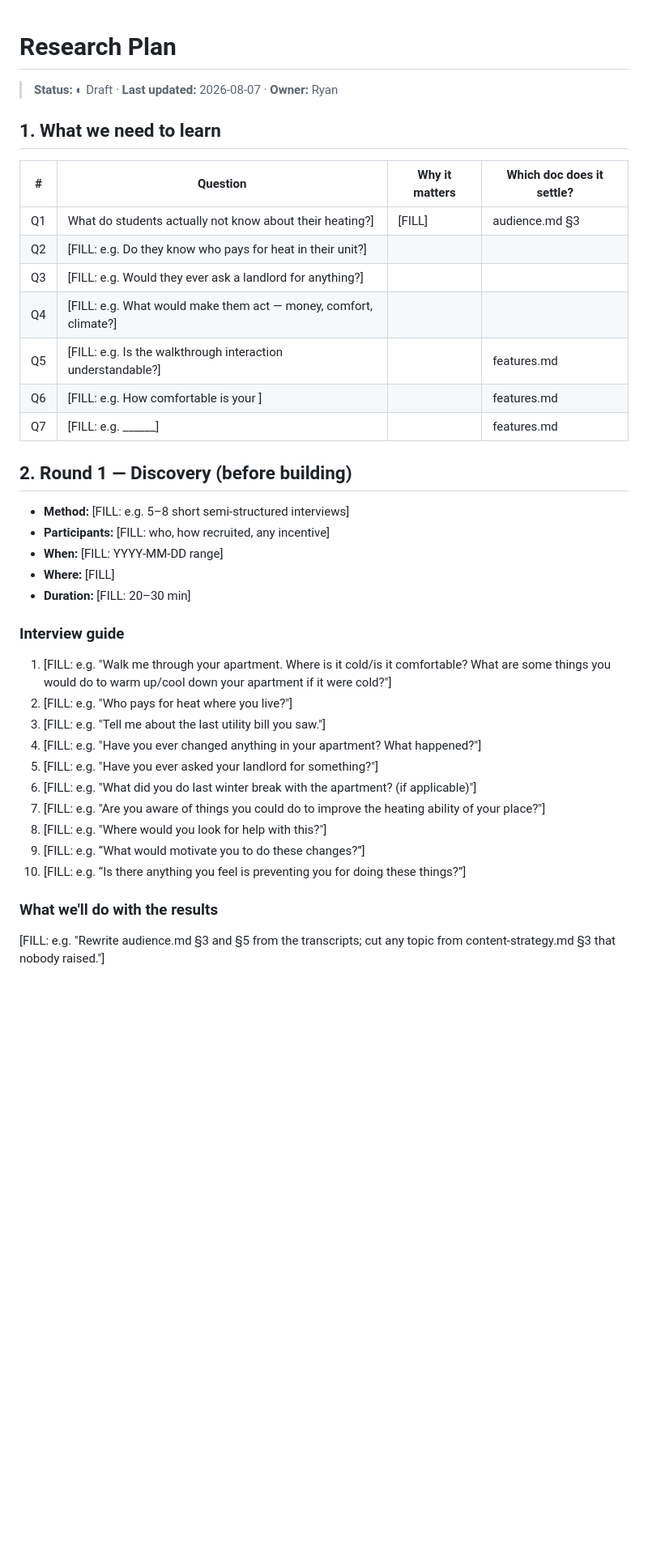
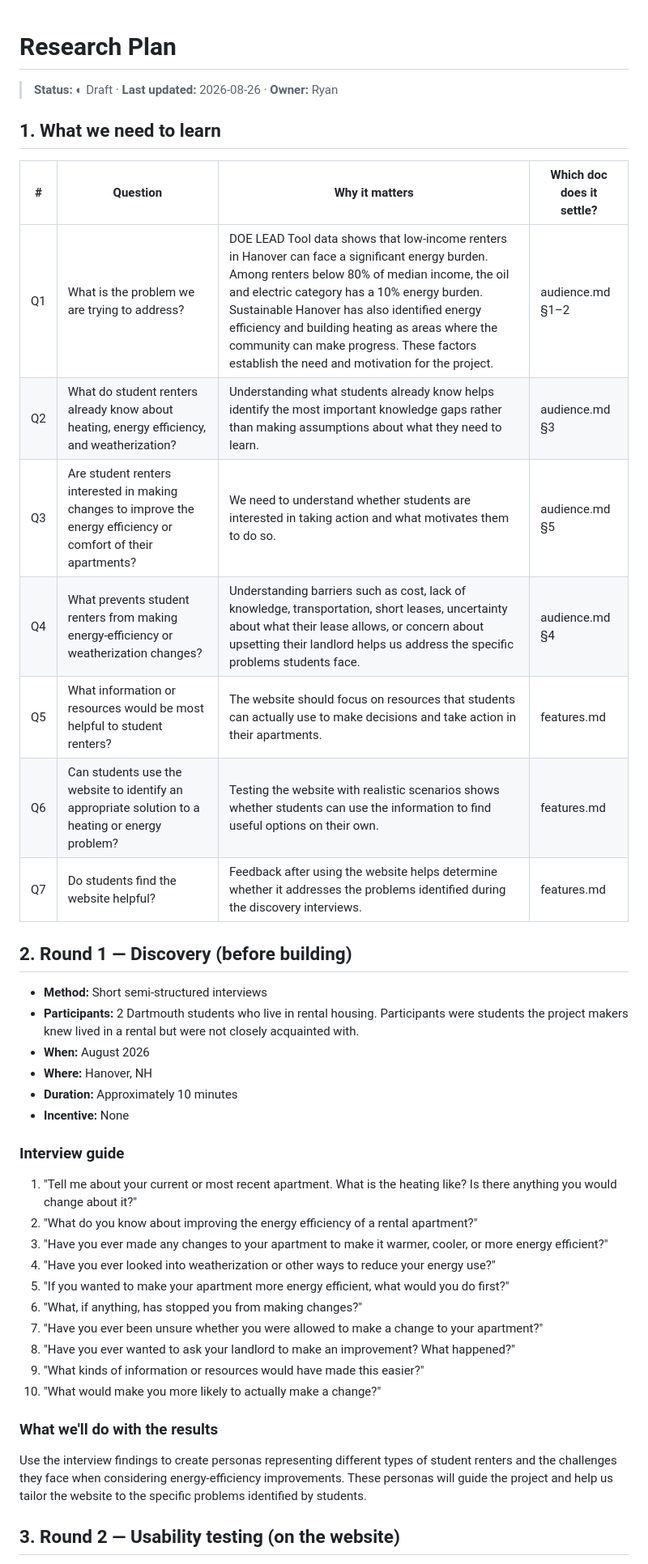
Before and after one commit to meganklu/rental-energy-hanover, a Markdown page: docs/research-plan.md, the part around one of its changes. Shown at 81% size. Rendered like a GitHub page; blank space fills up the shorter version.

```diff
--- a/docs/research-plan.md
+++ b/docs/research-plan.md
@@ -1,60 +1,47 @@
 # Research Plan
 
+> **Status:** ◐ Draft · **Last updated:** 2026-08-26 · **Owner:** Ryan
 
-> **Status:** ◐ Draft · **Last updated:** 2026-08-07 · **Owner:** Ryan
-
-
-<!-- GUIDANCE: You have an unusual advantage on this project — your users are your peers and
-    are physically nearby. Five conversations will teach you more than any amount of
-    speculation. Plan for two rounds: one before you build, one on a prototype. -->
-
+<!-- GUIDANCE: Research is used to identify the specific problems student renters face
+     and then test whether the website helps address those problems. -->
 
 ## 1. What we need to learn
 
-
 | # | Question | Why it matters | Which doc does it settle? |
 |---|---|---|---|
-| Q1 | What do students actually not know about their heating?] | [FILL] | audience.md §3 |
-| Q2 | [FILL: e.g. Do they know who pays for heat in their unit?] | | |
-| Q3 | [FILL: e.g. Would they ever ask a landlord for anything?] | | |
-| Q4 | [FILL: e.g. What would make them act — money, comfort, climate?] | | |
-| Q5 | [FILL: e.g. Is the walkthrough interaction understandable?] | | features.md |
-| Q6 | [FILL: e.g. How comfortable is your ] | | features.md |
-| Q7 | [FILL: e.g. ______] | | features.md |
-
+| Q1 | What is the problem we are trying to address? | DOE LEAD Tool data shows that low-income renters in Hanover can face a significant energy burden. Among renters below 80% of median income, the oil and electric category has a 10% energy burden. Sustainable Hanover has also identified energy efficiency and building heating as areas where the community can make progress. These factors establish the need and motivation for the project. | audience.md §1–2 |
+| Q2 | What do student renters already know about heating, energy efficiency, and weatherization? | Understanding what students already know helps identify the most important knowledge gaps rather than making assumptions about what they need to learn. | audience.md §3 |
+| Q3 | Are student renters interested in making changes to improve the energy efficiency or comfort of their apartments? | We need to understand whether students are interested in taking action and what motivates them to do so. | audience.md §5 |
+| Q4 | What prevents student renters from making energy-efficiency or weatherization changes? | Understanding barriers such as cost, lack of knowledge, transportation, short leases, uncertainty about what their lease allows, or concern about upsetting their landlord helps us address the specific problems students face. | audience.md §4 |
+| Q5 | What information or resources would be most helpful to student renters? | The website should focus on resources that students can actually use to make decisions and take action in their apartments. | features.md |
+| Q6 | Can students use the website to identify an appropriate solution to a heating or energy problem? | Testing the website with realistic scenarios shows whether students can use the information to find useful options on their own. | features.md |
+| Q7 | Do students find the website helpful? | Feedback after using the website helps determine whether it addresses the problems identified during the discovery interviews. | features.md |
 
 ## 2. Round 1 — Discovery (before building)
 
-
-- **Method:** [FILL: e.g. 5–8 short semi-structured interviews]
-- **Participants:** [FILL: who, how recruited, any incentive]
-- **When:** [FILL: YYYY-MM-DD range]
-- **Where:** [FILL]
-- **Duration:** [FILL: 20–30 min]
-
+- **Method:** Short semi-structured interviews
+- **Participants:** 2 Dartmouth students who live in rental housing. Participants were students the project makers knew lived in a rental but were not closely acquainted with.
+- **When:** August 2026
+- **Where:** Hanover, NH
+- **Duration:** Approximately 10 minutes
+- **Incentive:** None
 
 ### Interview guide
 
-
-<!-- GUIDANCE: Ask about past behavior, not hypothetical future behavior. "Tell me about the
-    last time..." beats "Would you use...". -->
-
-
-1. [FILL: e.g. "Walk me through your apartment. Where is it cold/is it comfortable? What are some things you would do to warm up/cool down your apartment if it were cold?"]
-2. [FILL: e.g. "Who pays for heat where you live?"]
-3. [FILL: e.g. "Tell me about the last utility bill you saw."]
-4. [FILL: e.g. "Have you ever changed anything in your apartment? What happened?"]
-5. [FILL: e.g. "Have you ever asked your landlord for something?"]
-6. [FILL: e.g. "What did you do last winter break with the apartment? (if applicable)"]
-7. [FILL: e.g. "Are you aware of things you could do to improve the heating ability of your place?"]
-8. [FILL: e.g. "Where would you look for help with this?"]
-9. [FILL: e.g. “What would motivate you to do these changes?”]
-10. [FILL: e.g. “Is there anything you feel is preventing you for doing these things?”]
-
+1. "Tell me about your current or most recent apartment. What is the heating like? Is there anything you would change about it?"
+2. "What do you know about improving the energy efficiency of a rental apartment?"
+3. "Have you ever made any changes to your apartment to make it warmer, cooler, or more energy efficient?"
+4. "Have you ever looked into weatherization or other ways to reduce your energy use?"
+5. "If you wanted to make your apartment more energy efficient, what would you do first?"
+6. "What, if anything, has stopped you from making changes?"
+7. "Have you ever been unsure whether you were allowed to make a change to your apartment?"
+8. "Have you ever wanted to ask your landlord to make an improvement? What happened?"
+9. "What kinds of information or resources would have made this easier?"
+10. "What would make you more likely to actually make a change?"
 
 ### What we'll do with the results
 
+Use the interview findings to create personas representing different types of student renters and the challenges they face when considering energy-efficiency improvements. These personas will guide the project and help us tailor the website to the specific problems identified by students.
 
-[FILL: e.g. "Rewrite audience.md §3 and §5 from the transcripts; cut any topic from
-content-strategy.md §3 that nobody raised."]
+## 3. Round 2 — Usability testing (on the website)
 
```
Also changed, not shown: other parts of docs/research-plan.md (+21 -61 lines).
